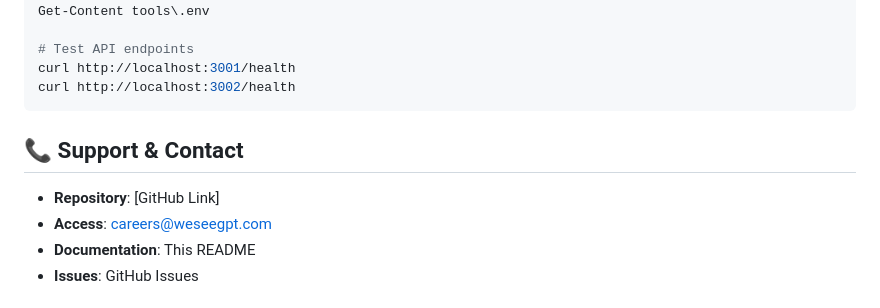
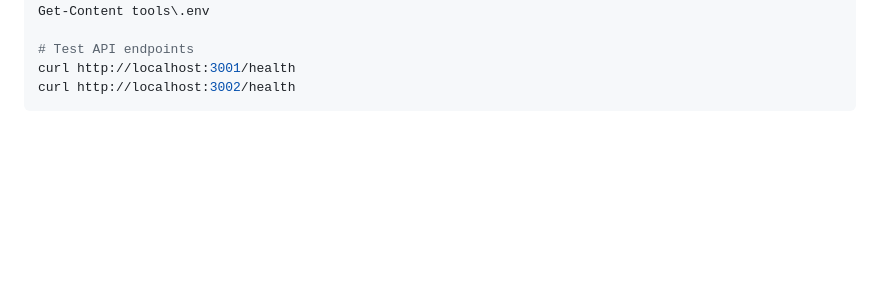
Before and after one commit to ajaybaral/wesee-Blockchain, a Markdown page: README.md, the part around the change printed below. Drawn GitHub-style; blank space fills up the shorter version.

````diff
--- a/README.md
+++ b/README.md
@@ -301,10 +301,5 @@ curl http://localhost:3001/health
 curl http://localhost:3002/health
 ```
 
-## 📞 Support & Contact
 
-- **Repository**: [GitHub Link]
-- **Access**: careers@weseegpt.com
-- **Documentation**: This README
-- **Issues**: GitHub Issues
 
````
Also changed, not shown: other parts of README.md (+0 -10 lines).
